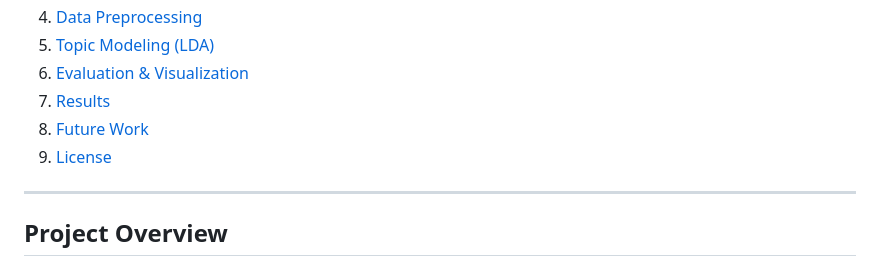
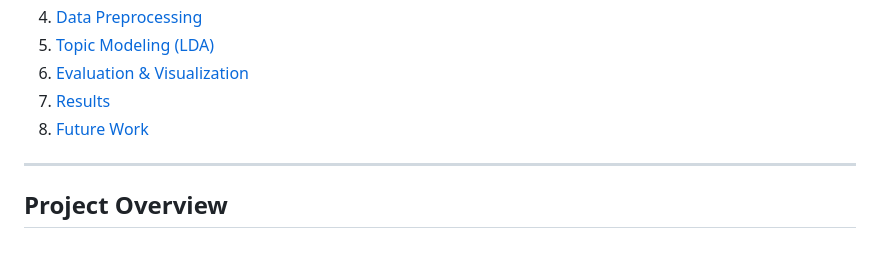
Before and after one commit to Rithvik-katakamm/Topic-Modeling-LDA-MIMIC-III-, a Markdown page: README.md, the part around the change. Rendered like a GitHub page.

```diff
--- a/README.md
+++ b/README.md
@@ -14,7 +14,6 @@ This project applies topic modeling techniques to free-text clinical notes from
 6. [Evaluation & Visualization](#evaluation--visualization)
 7. [Results](#results)
 8. [Future Work](#future-work)
-9. [License](#license)
 
 ---
 
```
